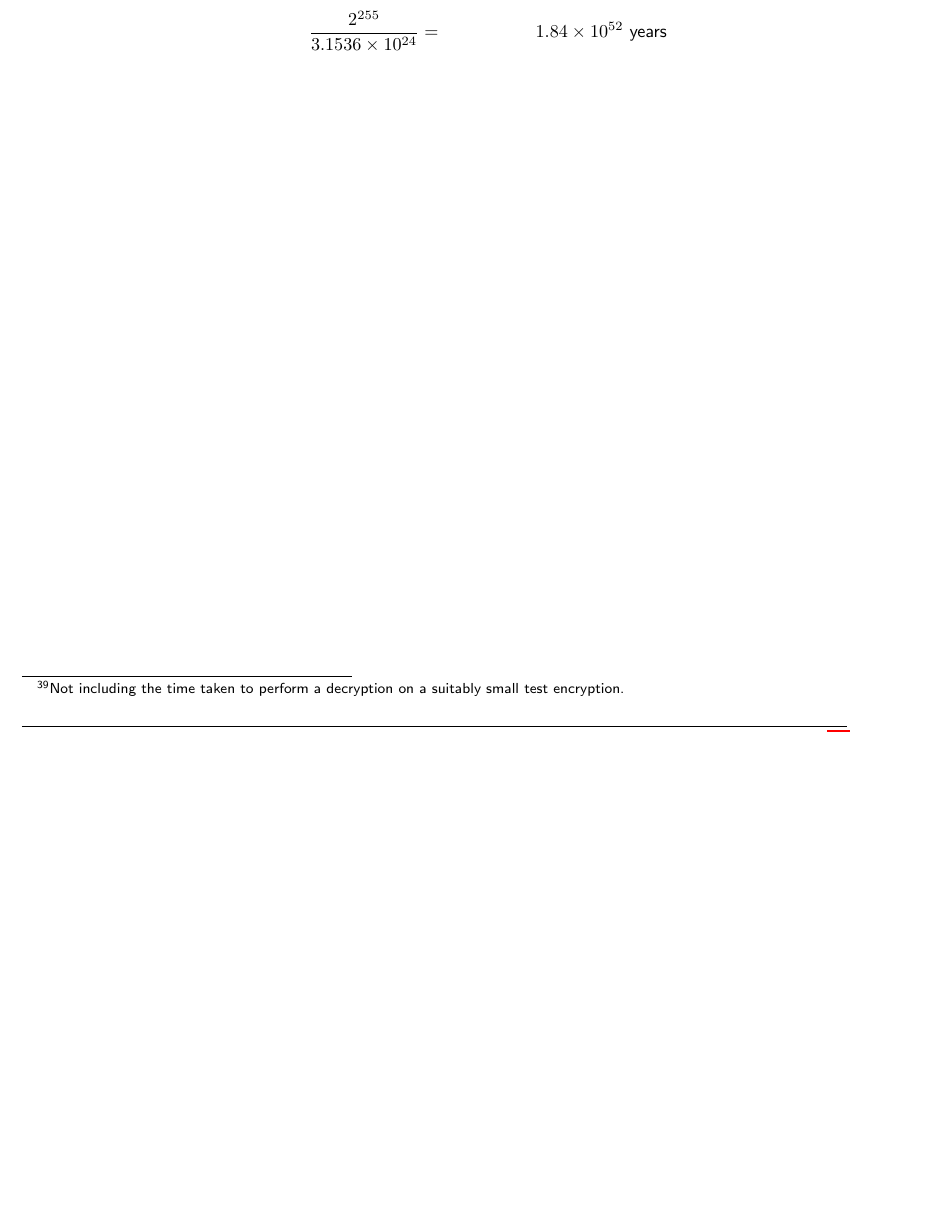
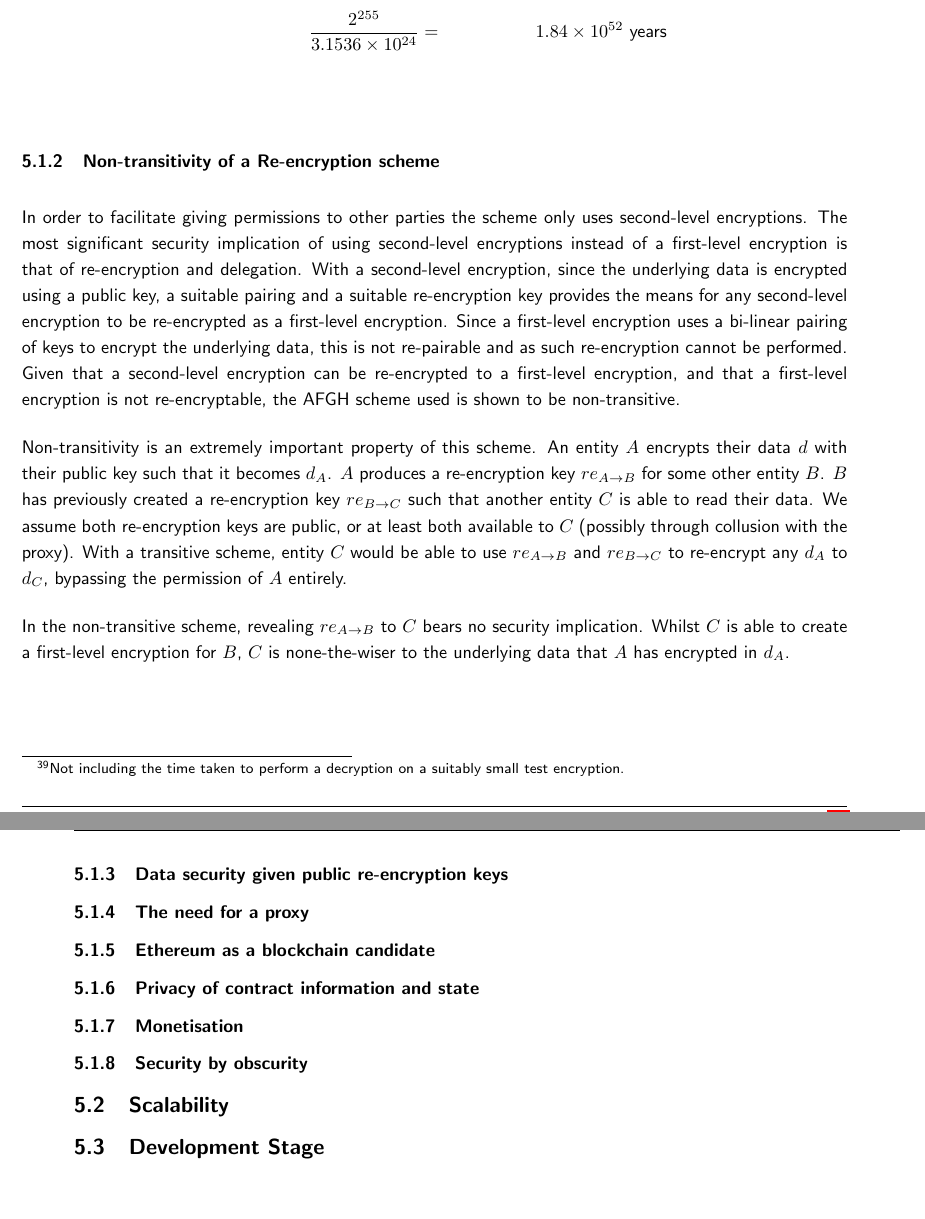
Before and after one commit to FreddieLindsey/private-distributed-data-paper, a LaTeX document (project.tex, which reads sections/05_evaluation.tex): part of page 52 of 58 before the commit and two parts of pages 53 and 54 of 60 after it, the two joined at a grey line, cut so that both start at the same text, the shorter picture padded with empty space. Compiled offline with pdfLaTeX.

Commit message:
Further evaluation

```diff
--- a/sections/05_evaluation.tex
+++ b/sections/05_evaluation.tex
@@ -61,3 +59,31 @@ $$
   \frac{2^{255}}{3.1536 \times 10^{24}} &=& 1.84 \times 10^{52} \text{ years}
 \end{aligned}
 $$
+
+\subsubsection{Non-transitivity of a Re-encryption scheme}
+
+In order to facilitate giving permissions to other parties the scheme only uses second-level encryptions. The most significant security implication of using second-level encryptions instead of a first-level encryption is that of re-encryption and delegation. With a second-level encryption, since the underlying data is encrypted using a public key, a suitable pairing and a suitable re-encryption key provides the means for any second-level encryption to be re-encrypted as a first-level encryption. Since a first-level encryption uses a bi-linear pairing of keys to encrypt the underlying data, this is not re-pairable and as such re-encryption cannot be performed. Given that a second-level encryption can be re-encrypted to a first-level encryption, and that a first-level encryption is not re-encryptable, the AFGH scheme used is shown to be non-transitive.
+
+Non-transitivity is an extremely important property of this scheme. An entity $A$ encrypts their data $d$ with their public key such that it becomes $d_A$. $A$ produces a re-encryption key $re_{A \rightarrow B}$ for some other entity $B$. $B$ has previously created a re-encryption key $re_{B \rightarrow C}$ such that another entity $C$ is able to read their data. We assume both re-encryption keys are public, or at least both available to $C$ (possibly through collusion with the proxy). With a transitive scheme, entity $C$ would be able to use $re_{A \rightarrow B}$ and $re_{B \rightarrow C}$ to re-encrypt any $d_A$ to $d_C$, bypassing the permission of $A$ entirely.
+
+In the non-transitive scheme, revealing $re_{A \rightarrow B}$ to $C$ bears no security implication. Whilst $C$ is able to create a first-level encryption for $B$, $C$ is none-the-wiser to the underlying data that $A$ has encrypted in $d_A$.
+
+\subsubsection{Data security given public re-encryption keys}
+
+
+
+\subsubsection{The need for a proxy}
+
+
+
+\subsubsection{Ethereum as a blockchain candidate}
+
+\subsubsection{Privacy of contract information and state}
+
+\subsubsection{Monetisation}
+
+\subsubsection{Security by obscurity}
+
+\subsection{Scalability}
+
+\subsection{Development Stage}
```
Also changed, not shown: project.tex (+1 -1 lines), sections/background/01_distributed_ledger_technology.tex (+2 -2 lines), sections/design/architecture/02_building_a_decentralised_platform.tex (+1 -1 lines), sections/05_evaluation.tex (2 more changed lines).
